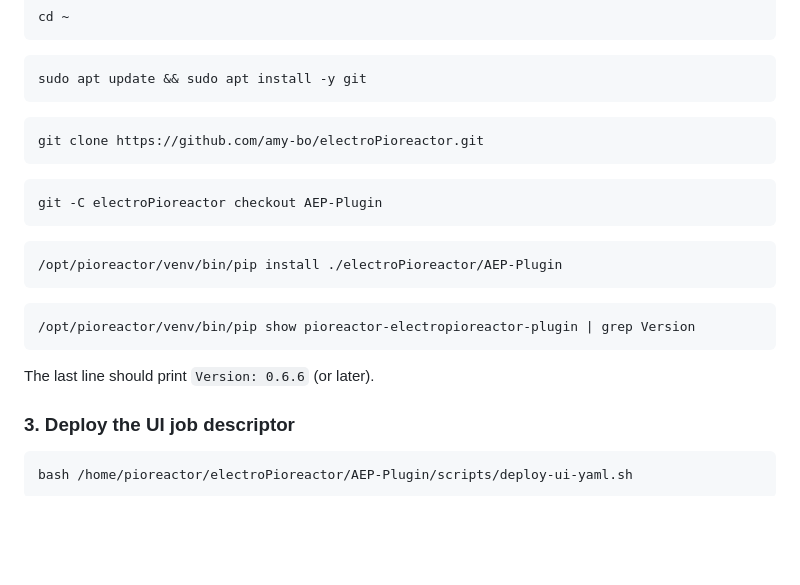
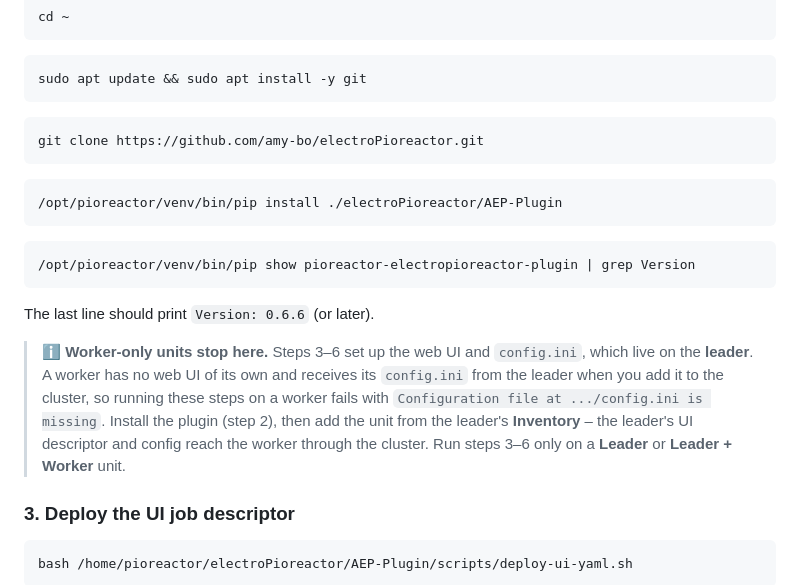
Before and after one commit to amy-bo/electroPioreactor, a Markdown page: README.md, the part around the change. GitHub-like rendering; blank space fills up the shorter version.

Commit message:
Remove checkout command now plugin is on main (#26)
* Remove checkout command now plugin is on main

* Docs: worker-only units skip post-install steps 3-6

Steps 3-6 (deploy UI YAML, patch config.ini, restart lighttpd, verify)
configure the web UI and config.ini, which live on the leader. On a
worker-only unit they fail with "config.ini missing" because a worker
has no config until it joins a leader. Add an admonition after step 2
telling worker-only units to stop and add the unit from the leader's
Inventory instead.

Co-Authored-By: Claude Opus 4.8 (1M context) <noreply@anthropic.com>

---------

Co-authored-by: Claude Opus 4.8 (1M context) <noreply@anthropic.com>

````diff
--- a/README.md
+++ b/README.md
@@ -94,10 +94,6 @@ git clone https://github.com/amy-bo/electroPioreactor.git
 ```
 
 ```bash
-git -C electroPioreactor checkout AEP-Plugin
-```
-
-```bash
 /opt/pioreactor/venv/bin/pip install ./electroPioreactor/AEP-Plugin
 ```
 
@@ -106,6 +102,8 @@ git -C electroPioreactor checkout AEP-Plugin
 ```
 
 The last line should print `Version: 0.6.6` (or later).
+
+> ℹ️ **Worker-only units stop here.** Steps 3–6 set up the web UI and `config.ini`, which live on the **leader**. A worker has no web UI of its own and receives its `config.ini` from the leader when you add it to the cluster, so running these steps on a worker fails with `Configuration file at .../config.ini is missing`. Install the plugin (step 2), then add the unit from the leader's **Inventory** – the leader's UI descriptor and config reach the worker through the cluster. Run steps 3–6 only on a **Leader** or **Leader + Worker** unit.
 
 ### 3. Deploy the UI job descriptor
 
````
